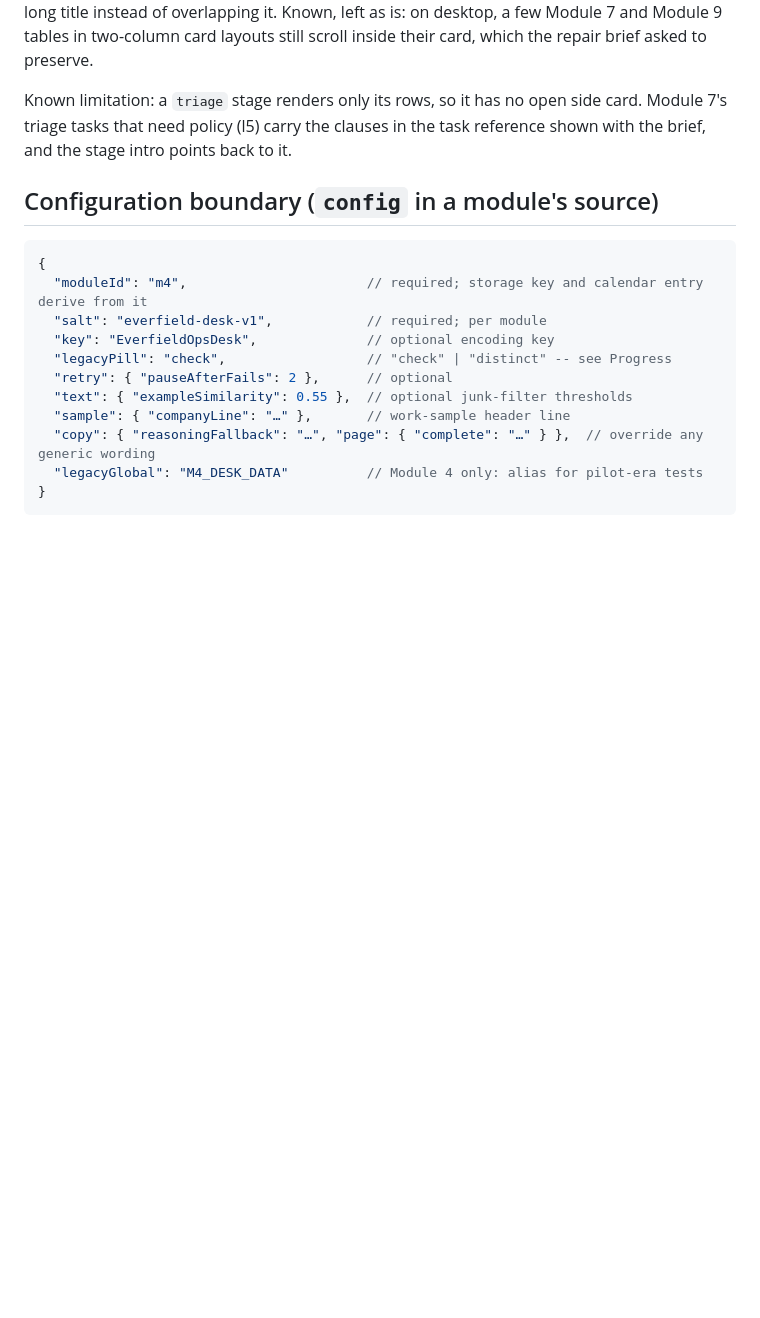
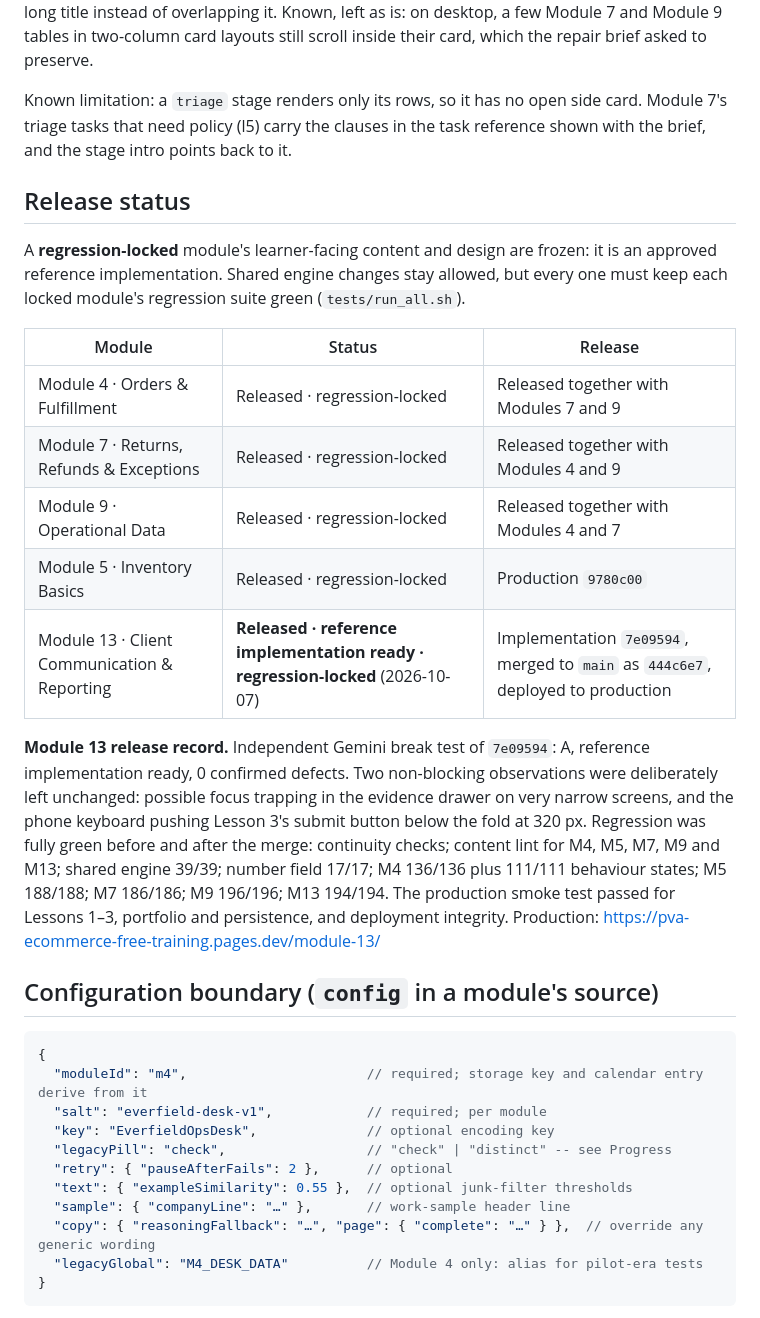
Before and after one commit to probinsiyanongva-rgb/pva-ecommerce-free-training, a Markdown page: docs/workdesk-architecture.md, the part around the change. GitHub-like rendering; blank space fills up the shorter version.

Commit message:
Record Module 13 release and regression lock (docs only)
M13: released, reference implementation ready, regression-locked.
Implementation 7e09594, merged as 444c6e7, deployed to production.
Gemini A with 0 confirmed defects. Pre- and post-merge regression green.
Production smoke test passed.

Co-Authored-By: Claude Opus 5.5 <noreply@anthropic.com>
Claude-Session: https://claude.ai/code/session_015eAc7j3AaCmhyYU8PZcpbf

```diff
--- a/docs/workdesk-architecture.md
+++ b/docs/workdesk-architecture.md
@@ -38,6 +38,20 @@ A module page loads, in order: `progress.js`, `everfield-data.js`, `workdesk.js`
 **Phone tables (Module 5 break test M5-RESP-01/02):** below 640 px each table row stacks into a block, and every value shows its column name above it (`data-label`, drawn by CSS). No column is left behind sideways scrolling. Desktop keeps the normal column-header table. The renderer adds explicit ARIA table roles so the stacked layout keeps its table semantics. Evidence-card titles get a 10em flex basis so the Reviewed chip and Hide button wrap below a long title instead of overlapping it. Known, left as is: on desktop, a few Module 7 and Module 9 tables in two-column card layouts still scroll inside their card, which the repair brief asked to preserve.
 
 Known limitation: a `triage` stage renders only its rows, so it has no open side card. Module 7's triage tasks that need policy (l5) carry the clauses in the task reference shown with the brief, and the stage intro points back to it.
+
+## Release status
+
+A **regression-locked** module's learner-facing content and design are frozen: it is an approved reference implementation. Shared engine changes stay allowed, but every one must keep each locked module's regression suite green (`tests/run_all.sh`).
+
+| Module | Status | Release |
+| --- | --- | --- |
+| Module 4 · Orders & Fulfillment | Released · regression-locked | Released together with Modules 7 and 9 |
+| Module 7 · Returns, Refunds & Exceptions | Released · regression-locked | Released together with Modules 4 and 9 |
+| Module 9 · Operational Data | Released · regression-locked | Released together with Modules 4 and 7 |
+| Module 5 · Inventory Basics | Released · regression-locked | Production `9780c00` |
+| Module 13 · Client Communication & Reporting | **Released · reference implementation ready · regression-locked** (2026-10-07) | Implementation `7e09594`, merged to `main` as `444c6e7`, deployed to production |
+
+**Module 13 release record.** Independent Gemini break test of `7e09594`: A, reference implementation ready, 0 confirmed defects. Two non-blocking observations were deliberately left unchanged: possible focus trapping in the evidence drawer on very narrow screens, and the phone keyboard pushing Lesson 3's submit button below the fold at 320 px. Regression was fully green before and after the merge: continuity checks; content lint for M4, M5, M7, M9 and M13; shared engine 39/39; number field 17/17; M4 136/136 plus 111/111 behaviour states; M5 188/188; M7 186/186; M9 196/196; M13 194/194. The production smoke test passed for Lessons 1–3, portfolio and persistence, and deployment integrity. Production: https://pva-ecommerce-free-training.pages.dev/module-13/
 
 ## Configuration boundary (`config` in a module's source)
 
```
